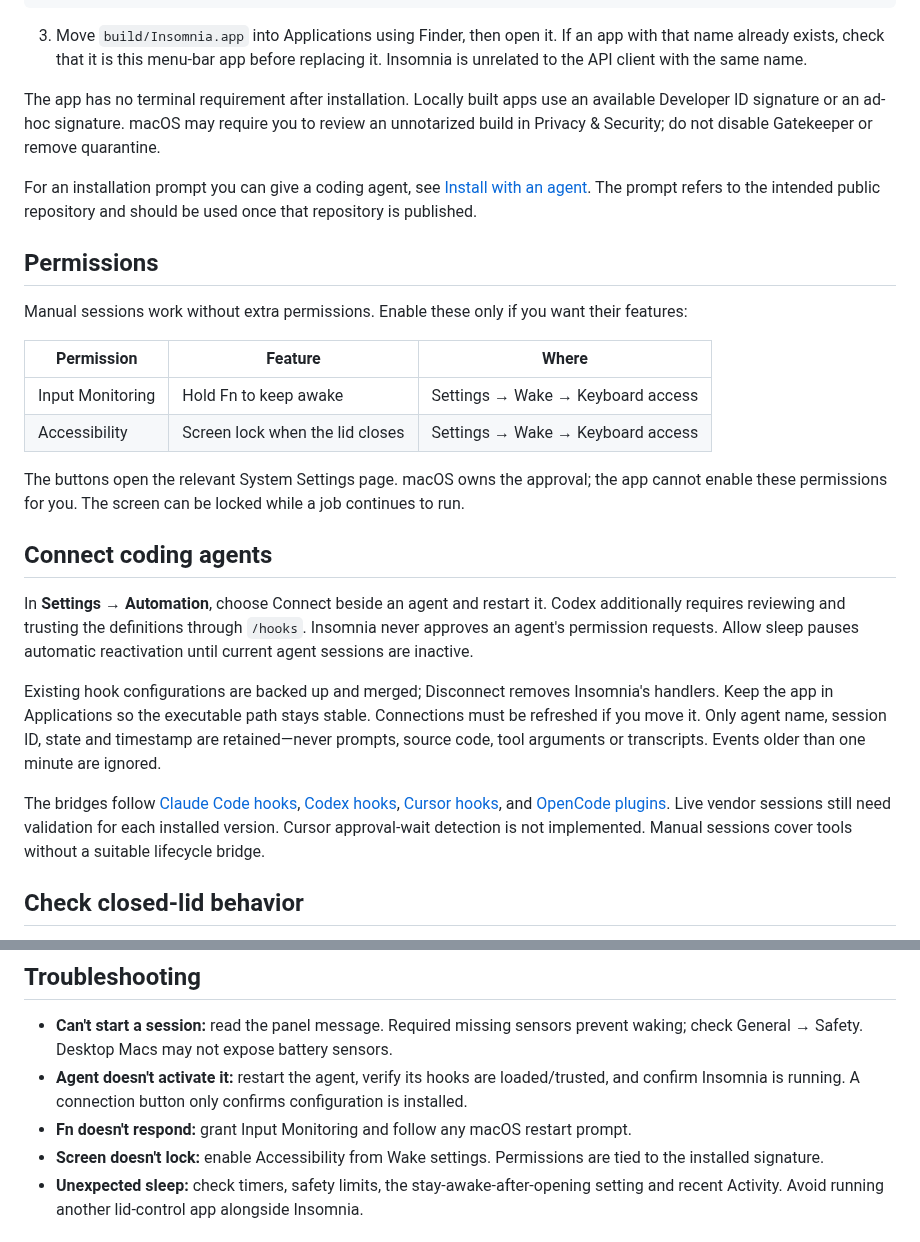
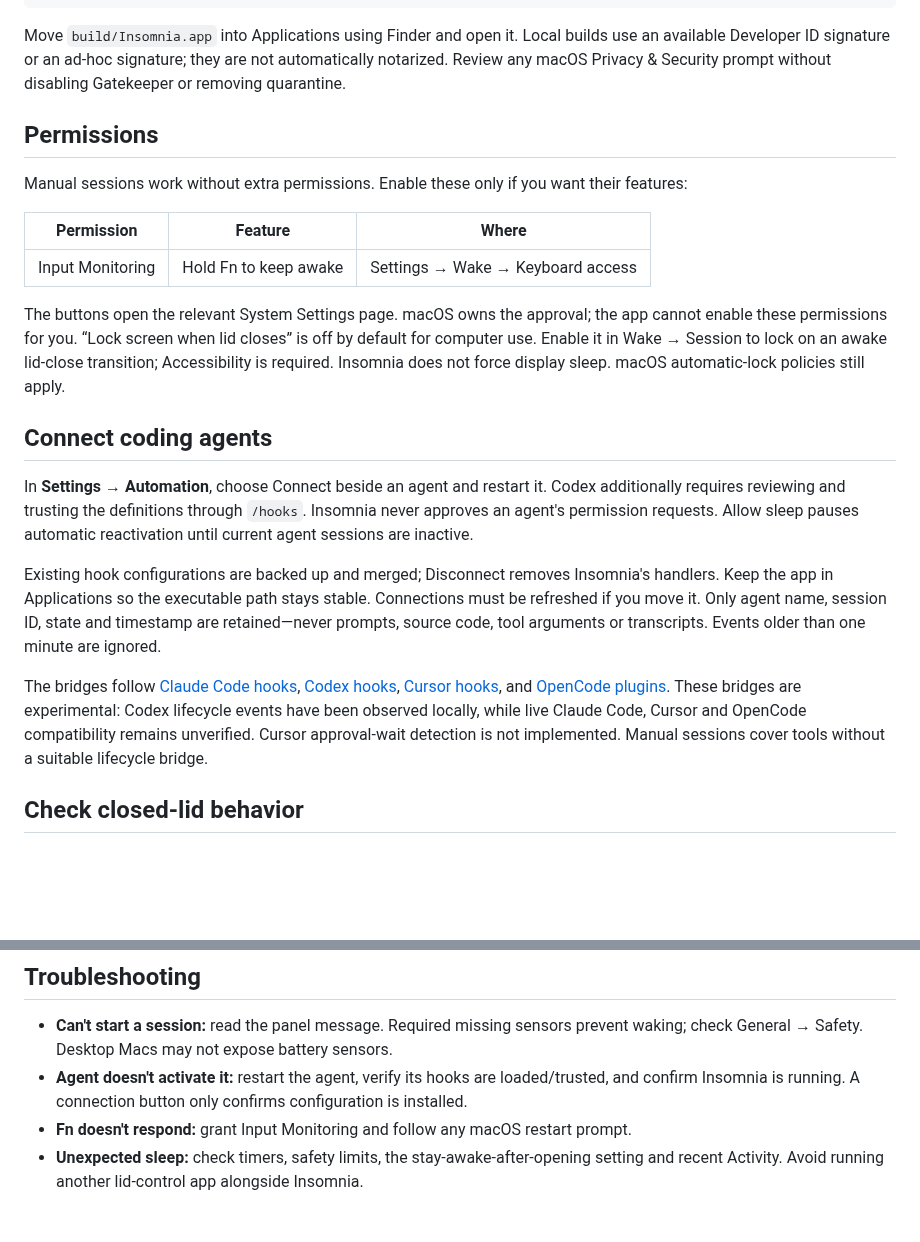
Before and after one commit to thisistoni/insomnia-macos, a Markdown page: README.md, 2 parts joined by grey strips. Rendered like a GitHub page; blank space fills up the shorter version.

````diff
--- a/README.md
+++ b/README.md
@@ -35,11 +51,7 @@ The local release package is Developer ID signed, notarized by Apple, and staple
 ./scripts/build.sh
 ```
 
-3. Move `build/Insomnia.app` into Applications using Finder, then open it. If an app with that name already exists, check that it is this menu-bar app before replacing it. Insomnia is unrelated to the API client with the same name.
-
-The app has no terminal requirement after installation. Locally built apps use an available Developer ID signature or an ad-hoc signature. macOS may require you to review an unnotarized build in Privacy & Security; do not disable Gatekeeper or remove quarantine.
-
-For an installation prompt you can give a coding agent, see [Install with an agent](docs/install-with-agent.md). The prompt refers to the intended public repository and should be used once that repository is published.
+Move `build/Insomnia.app` into Applications using Finder and open it. Local builds use an available Developer ID signature or an ad-hoc signature; they are not automatically notarized. Review any macOS Privacy & Security prompt without disabling Gatekeeper or removing quarantine.
 
 ## Permissions
 
@@ -48,9 +60,8 @@ Manual sessions work without extra permissions. Enable these only if you want th
 | Permission | Feature | Where |
 | --- | --- | --- |
 | Input Monitoring | Hold Fn to keep awake | Settings → Wake → Keyboard access |
-| Accessibility | Screen lock when the lid closes | Settings → Wake → Keyboard access |
 
-The buttons open the relevant System Settings page. macOS owns the approval; the app cannot enable these permissions for you. The screen can be locked while a job continues to run.
+The buttons open the relevant System Settings page. macOS owns the approval; the app cannot enable these permissions for you. “Lock screen when lid closes” is off by default for computer use. Enable it in Wake → Session to lock on an awake lid-close transition; Accessibility is required. Insomnia does not force display sleep. macOS automatic-lock policies still apply.
 
 ## Connect coding agents
 
@@ -58,7 +69,7 @@ In **Settings → Automation**, choose Connect beside an agent and restart it. C
 
 Existing hook configurations are backed up and merged; Disconnect removes Insomnia's handlers. Keep the app in Applications so the executable path stays stable. Connections must be refreshed if you move it. Only agent name, session ID, state and timestamp are retained—never prompts, source code, tool arguments or transcripts. Events older than one minute are ignored.
 
-The bridges follow [Claude Code hooks](https://code.claude.com/docs/en/hooks), [Codex hooks](https://developers.openai.com/codex/hooks), [Cursor hooks](https://cursor.com/docs/hooks), and [OpenCode plugins](https://opencode.ai/docs/plugins/). Live vendor sessions still need validation for each installed version. Cursor approval-wait detection is not implemented. Manual sessions cover tools without a suitable lifecycle bridge.
+The bridges follow [Claude Code hooks](https://code.claude.com/docs/en/hooks), [Codex hooks](https://developers.openai.com/codex/hooks), [Cursor hooks](https://cursor.com/docs/hooks), and [OpenCode plugins](https://opencode.ai/docs/plugins/). These bridges are experimental: Codex lifecycle events have been observed locally, while live Claude Code, Cursor and OpenCode compatibility remains unverified. Cursor approval-wait detection is not implemented. Manual sessions cover tools without a suitable lifecycle bridge.
 
 ## Check closed-lid behavior
 
@@ -80,7 +91,6 @@ No third-party runtime dependencies. Open `Package.swift` in Xcode. [Architectur
 - **Can't start a session:** read the panel message. Required missing sensors prevent waking; check General → Safety. Desktop Macs may not expose battery sensors.
 - **Agent doesn't activate it:** restart the agent, verify its hooks are loaded/trusted, and confirm Insomnia is running. A connection button only confirms configuration is installed.
 - **Fn doesn't respond:** grant Input Monitoring and follow any macOS restart prompt.
-- **Screen doesn't lock:** enable Accessibility from Wake settings. Permissions are tied to the installed signature.
 - **Unexpected sleep:** check timers, safety limits, the stay-awake-after-opening setting and recent Activity. Avoid running another lid-control app alongside Insomnia.
 
 ## License
````
Also changed, not shown: other parts of README.md (+21 -5 lines), VERIFICATION.md (+6 -6 lines), docs/README.md (added, +7 -0 lines), docs/install-with-agent.md (+1 -1 lines), docs/screenshots/panel.png, docs/screenshots/settings.png, 4 other files.
